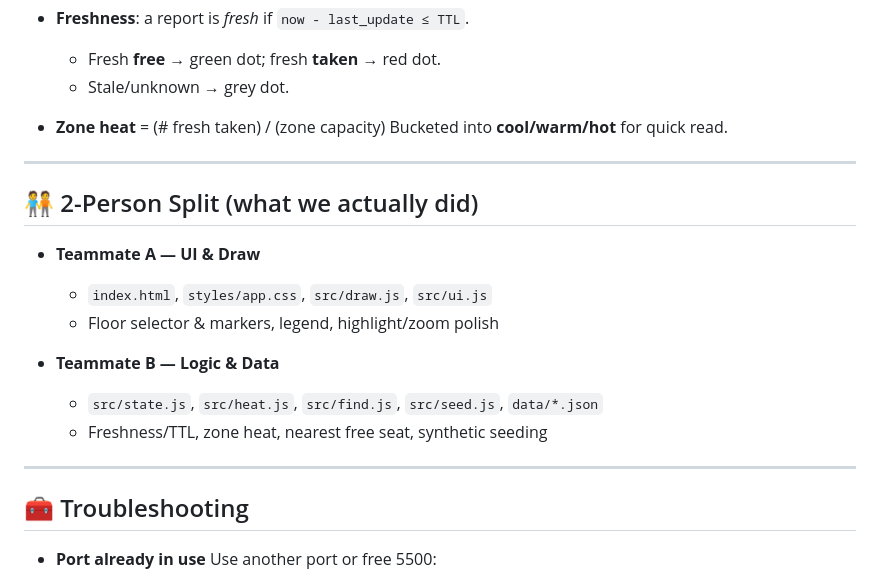
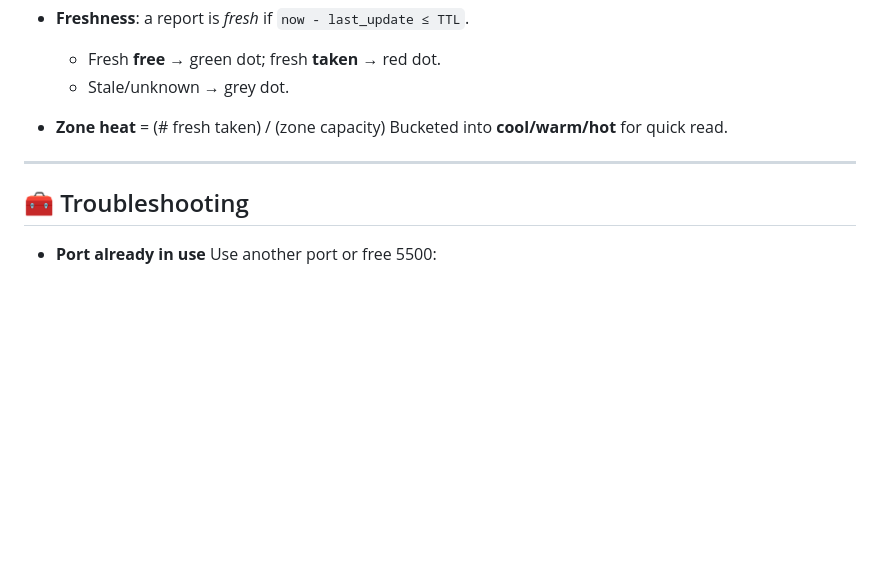
Before and after one commit to wdangds/library-radar, a Markdown page: README.md, the part around the change. Rendered like a GitHub page; blank space fills up the shorter version.

Commit message:
Remove 2-Person Split section from README
Removed section detailing team member contributions.

```diff
--- a/README.md
+++ b/README.md
@@ -142,19 +142,6 @@ Each floor uses **one** of these styles:
 
 ---
 
-## 🧑‍🤝‍🧑 2-Person Split (what we actually did)
-
-* **Teammate A — UI & Draw**
-
-  * `index.html`, `styles/app.css`, `src/draw.js`, `src/ui.js`
-  * Floor selector & markers, legend, highlight/zoom polish
-* **Teammate B — Logic & Data**
-
-  * `src/state.js`, `src/heat.js`, `src/find.js`, `src/seed.js`, `data/*.json`
-  * Freshness/TTL, zone heat, nearest free seat, synthetic seeding
-
----
-
 ## 🧰 Troubleshooting
 
 * **Port already in use**
```
